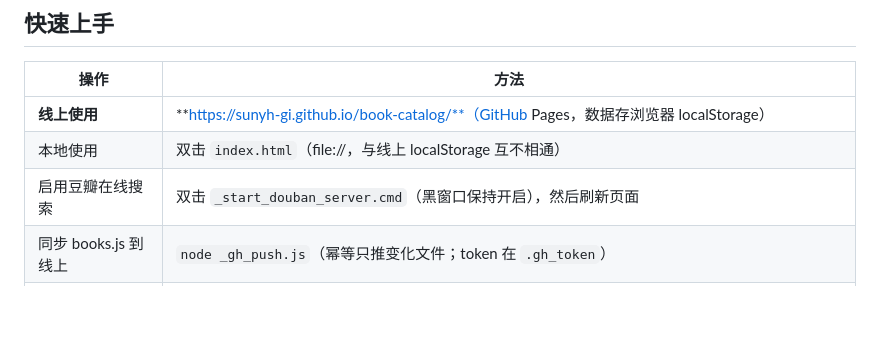
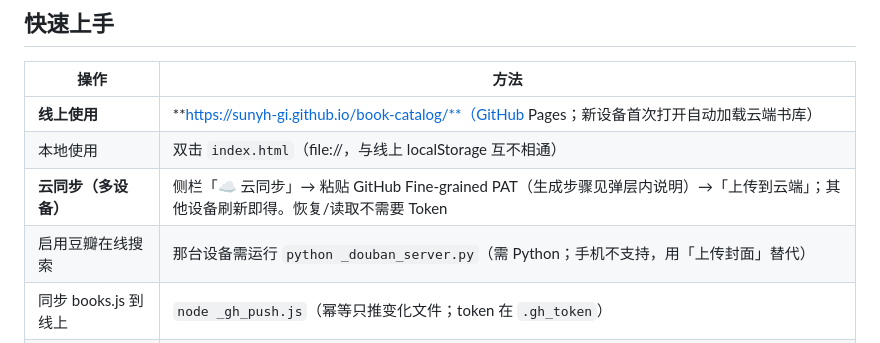
Before and after one commit to Sunyh-gi/book-catalog, a Markdown page: README.md, the part around the change. Drawn GitHub-style; blank space fills up the shorter version.

Commit message:
feat: Cloudflare Workers 豆瓣云端代理（worker + 部署说明）+ 页面云端服务配置与三通道探测 [update README.md]

```diff
--- a/README.md
+++ b/README.md
@@ -14,9 +14,10 @@
 
 | 操作 | 方法 |
 |---|---|
-| **线上使用** | **https://sunyh-gi.github.io/book-catalog/**（GitHub Pages，数据存浏览器 localStorage） |
+| **线上使用** | **https://sunyh-gi.github.io/book-catalog/**（GitHub Pages；新设备首次打开自动加载云端书库） |
 | 本地使用 | 双击 `index.html`（file://，与线上 localStorage 互不相通） |
-| 启用豆瓣在线搜索 | 双击 `_start_douban_server.cmd`（黑窗口保持开启），然后刷新页面 |
+| **云同步（多设备）** | 侧栏「☁ 云同步」→ 粘贴 GitHub Fine-grained PAT（生成步骤见弹层内说明）→「上传到云端」；其他设备刷新即得。恢复/读取不需要 Token |
+| 启用豆瓣在线搜索 | 那台设备需运行 `python _douban_server.py`（需 Python；手机不支持，用「上传封面」替代） |
 | 同步 books.js 到线上 | `node _gh_push.js`（幂等只推变化文件；token 在 `.gh_token`） |
 | 录入新书 | 添加图书 → 输入书名或 ISBN → 搜索豆瓣 → 点候选行的「选择」（自动填充）→ 选题材 → 加入书库（封面自动下载到 `covers/`） |
 | 改已购/未购 | 点卡片**文字区**（点封面是打开详情） |
```
